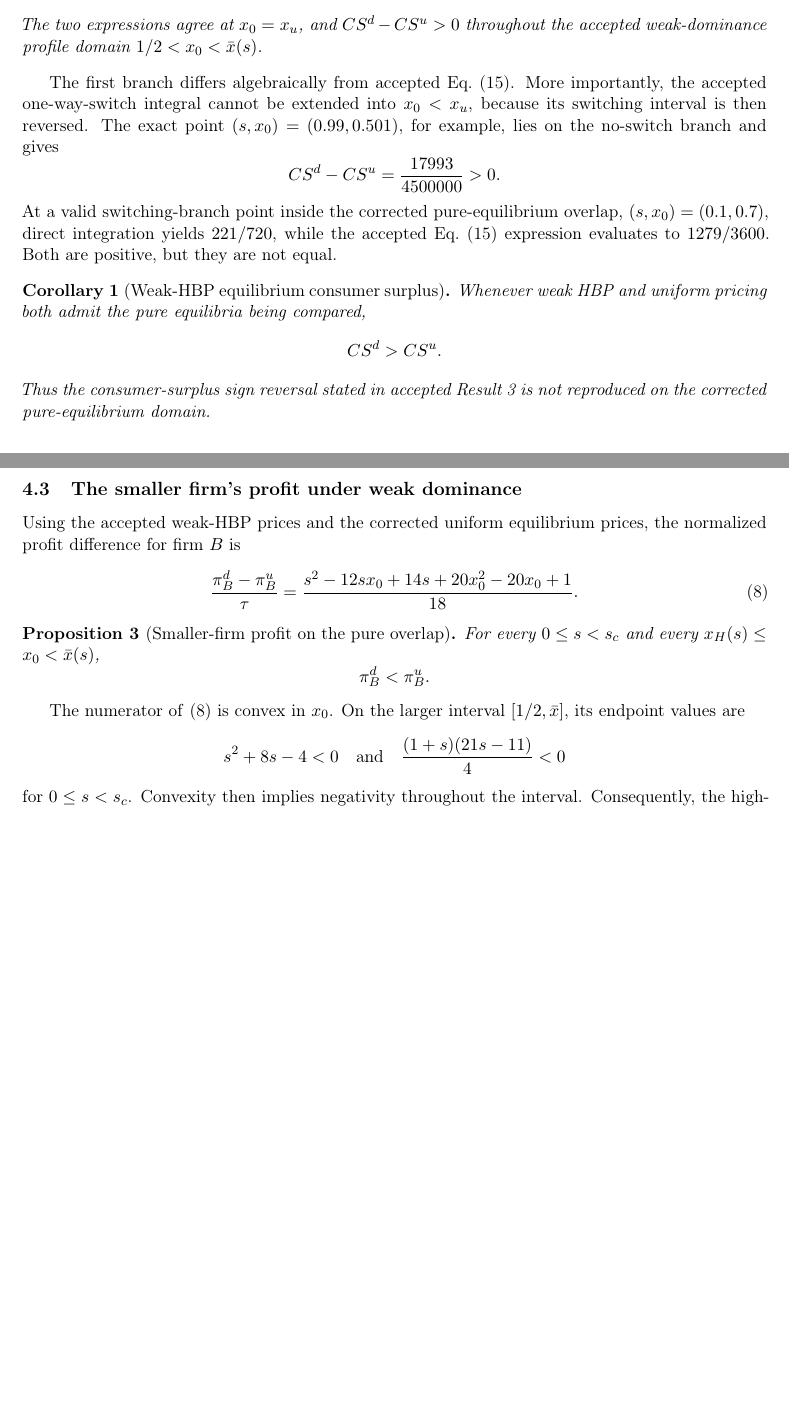
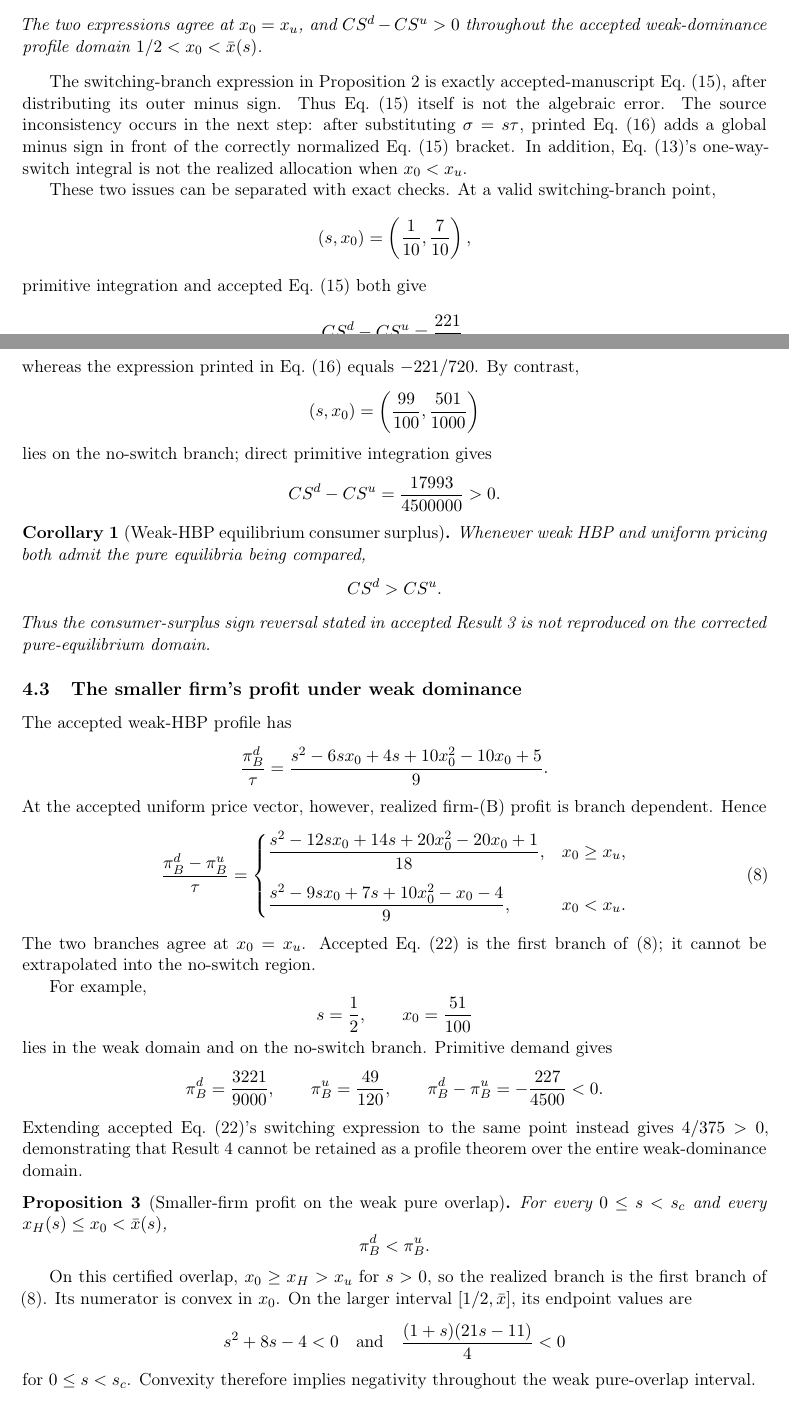
Before and after one commit to ryotamatsuki/gss-2012-hbpd-welfare-reassessment, a LaTeX paper (manuscript/main.tex, which reads manuscript/sections/04_hbp_comparisons.tex): two parts of pages 8 and 9 of 20, joined at a grey line, cut so that both start at the same text, the shorter picture padded with empty space. Compiled offline with pdfLaTeX.

Commit message:
manuscript: repair CS source diagnosis and branch-correct weak profits

```diff
--- a/manuscript/sections/04_hbp_comparisons.tex
+++ b/manuscript/sections/04_hbp_comparisons.tex
@@ -43,11 +43,24 @@ CS^d-CS^u=
 The two expressions agree at \(x_0=x_u\), and \(CS^d-CS^u>0\) throughout the accepted weak-dominance profile domain \(1/2<x_0<\bar x(s)\).
 \end{proposition}
 
-The first branch differs algebraically from accepted Eq.~(15). More importantly, the accepted one-way-switch integral cannot be extended into \(x_0<x_u\), because its switching interval is then reversed. The exact point \((s,x_0)=(0.99,0.501)\), for example, lies on the no-switch branch and gives
+The switching-branch expression in Proposition~\ref{prop:weak-cs} is exactly accepted-manuscript Eq.~(15), after distributing its outer minus sign. Thus Eq.~(15) itself is not the algebraic error. The source inconsistency occurs in the next step: after substituting \(\sigma=s\tau\), printed Eq.~(16) adds a global minus sign in front of the correctly normalized Eq.~(15) bracket. In addition, Eq.~(13)'s one-way-switch integral is not the realized allocation when \(x_0<x_u\).
+
+These two issues can be separated with exact checks. At a valid switching-branch point,
+\[
+(s,x_0)=\left(\frac1{10},\frac7{10}\right),
+\]
+primitive integration and accepted Eq.~(15) both give
+\[
+CS^d-CS^u=\frac{221}{720},
+\]
+whereas the expression printed in Eq.~(16) equals \(-221/720\). By contrast,
+\[
+(s,x_0)=\left(\frac{99}{100},\frac{501}{1000}\right)
+\]
+lies on the no-switch branch; direct primitive integration gives
 \[
 CS^d-CS^u=\frac{17993}{4500000}>0.
 \]
-At a valid switching-branch point inside the corrected pure-equilibrium overlap, \((s,x_0)=(0.1,0.7)\), direct integration yields \(221/720\), while the accepted Eq.~(15) expression evaluates to \(1279/3600\). Both are positive, but they are not equal.
 
 \begin{corollary}[Weak-HBP equilibrium consumer surplus]
 \label{cor:weak-cs}
@@ -60,15 +73,43 @@ Thus the consumer-surplus sign reversal stated in accepted Result~3 is not repro
 
 \subsection{The smaller firm's profit under weak dominance}
 
-Using the accepted weak-HBP prices and the corrected uniform equilibrium prices, the normalized profit difference for firm \(B\) is
+The accepted weak-HBP profile has
+\[
+\frac{\pi_B^d}{\tau}
+=
+\frac{s^2-6sx_0+4s+10x_0^2-10x_0+5}{9}.
+\]
+At the accepted uniform price vector, however, realized firm-(B) profit is branch dependent. Hence
 \begin{equation}
 \frac{\pi_B^d-\pi_B^u}{\tau}
 =
-\frac{s^2-12sx_0+14s+20x_0^2-20x_0+1}{18}.
+\begin{cases}
+\displaystyle
+\frac{s^2-12sx_0+14s+20x_0^2-20x_0+1}{18},
+&x_0\ge x_u,\\[1.1em]
+\displaystyle
+\frac{s^2-9sx_0+7s+10x_0^2-x_0-4}{9},
+&x_0<x_u.
+\end{cases}
 \label{eq:B-profit-gap}
 \end{equation}
+The two branches agree at \(x_0=x_u\). Accepted Eq.~(22) is the first branch of \eqref{eq:B-profit-gap}; it cannot be extrapolated into the no-switch region.
 
-\begin{proposition}[Smaller-firm profit on the pure overlap]
+For example,
+\[
+s=\frac12,\qquad x_0=\frac{51}{100}
+\]
+lies in the weak domain and on the no-switch branch. Primitive demand gives
+\[
+\pi_B^d=\frac{3221}{9000},
+\qquad
+\pi_B^u=\frac{49}{120},
+\qquad
+\pi_B^d-\pi_B^u=-\frac{227}{4500}<0.
+\]
+Extending accepted Eq.~(22)'s switching expression to the same point instead gives \(4/375>0\), demonstrating that Result~4 cannot be retained as a profile theorem over the entire weak-dominance domain.
+
+\begin{proposition}[Smaller-firm profit on the weak pure overlap]
 \label{prop:B-profit}
 For every \(0\le s<s_c\) and every \(x_H(s)\le x_0<\bar x(s)\),
 \[
@@ -76,11 +117,11 @@ For every \(0\le s<s_c\) and every \(x_H(s)\le x_0<\bar x(s)\),
 \]
 \end{proposition}
 
-The numerator of \eqref{eq:B-profit-gap} is convex in \(x_0\). On the larger interval \([1/2,\bar x]\), its endpoint values are
+On this certified overlap, \(x_0\ge x_H>x_u\) for \(s>0\), so the realized branch is the first branch of \eqref{eq:B-profit-gap}. Its numerator is convex in \(x_0\). On the larger interval \([1/2,\bar x]\), its endpoint values are
 \[
 s^2+8s-4<0
 \quad\text{and}\quad
 \frac{(1+s)(21s-11)}4<0
 \]
-for \(0\le s<s_c\). Convexity then implies negativity throughout the interval. Consequently, the high-switching-cost region associated with accepted Result~4 can still be evaluated against the Eq.~(12) counterfactual profile, but it is not a comparison of two pure equilibria.
+for \(0\le s<s_c\). Convexity therefore implies negativity throughout the weak pure-overlap interval.
 
```
Also changed, not shown: manuscript/sections/04_hbp_comparisons.tex (22 more changed lines).
